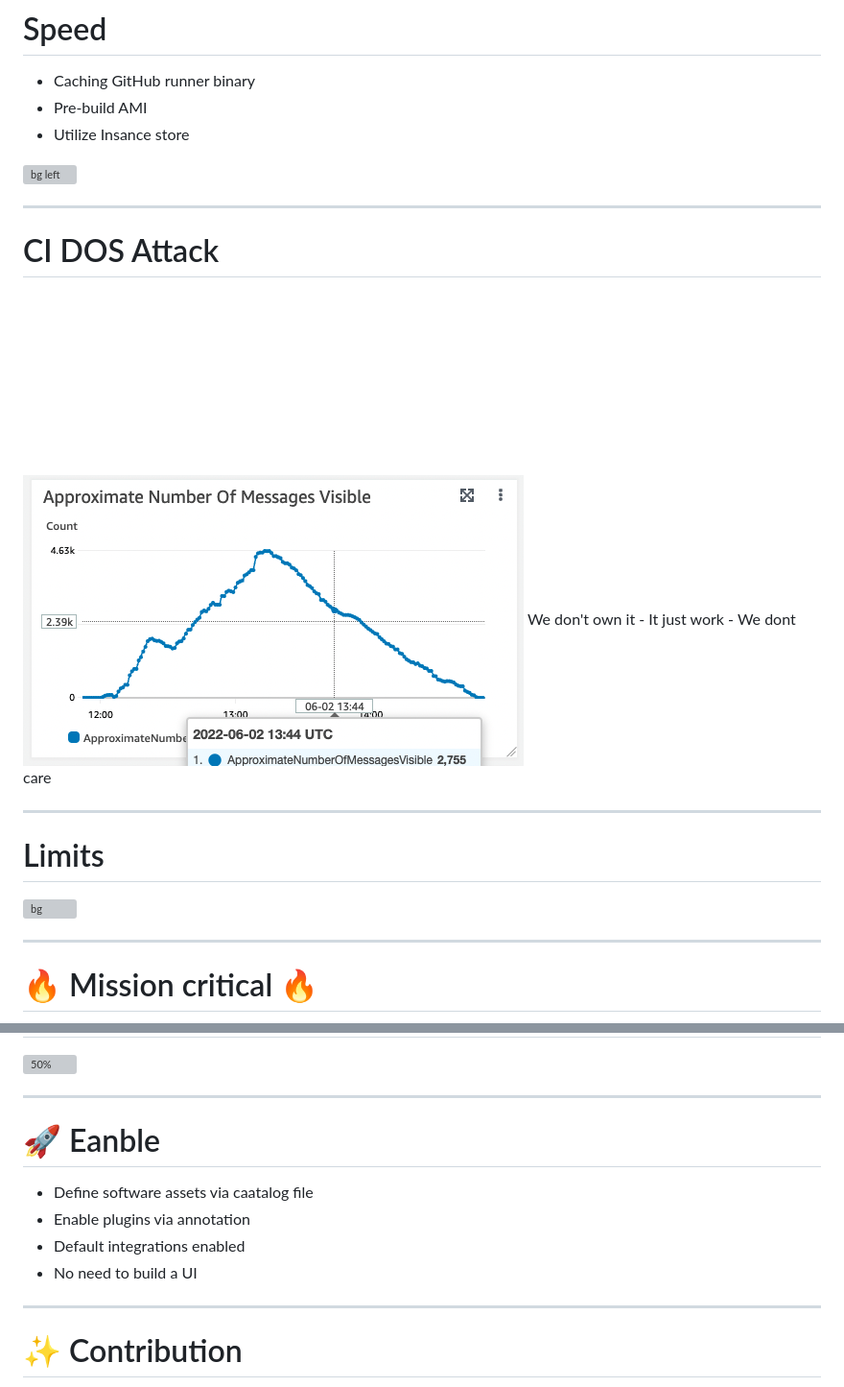
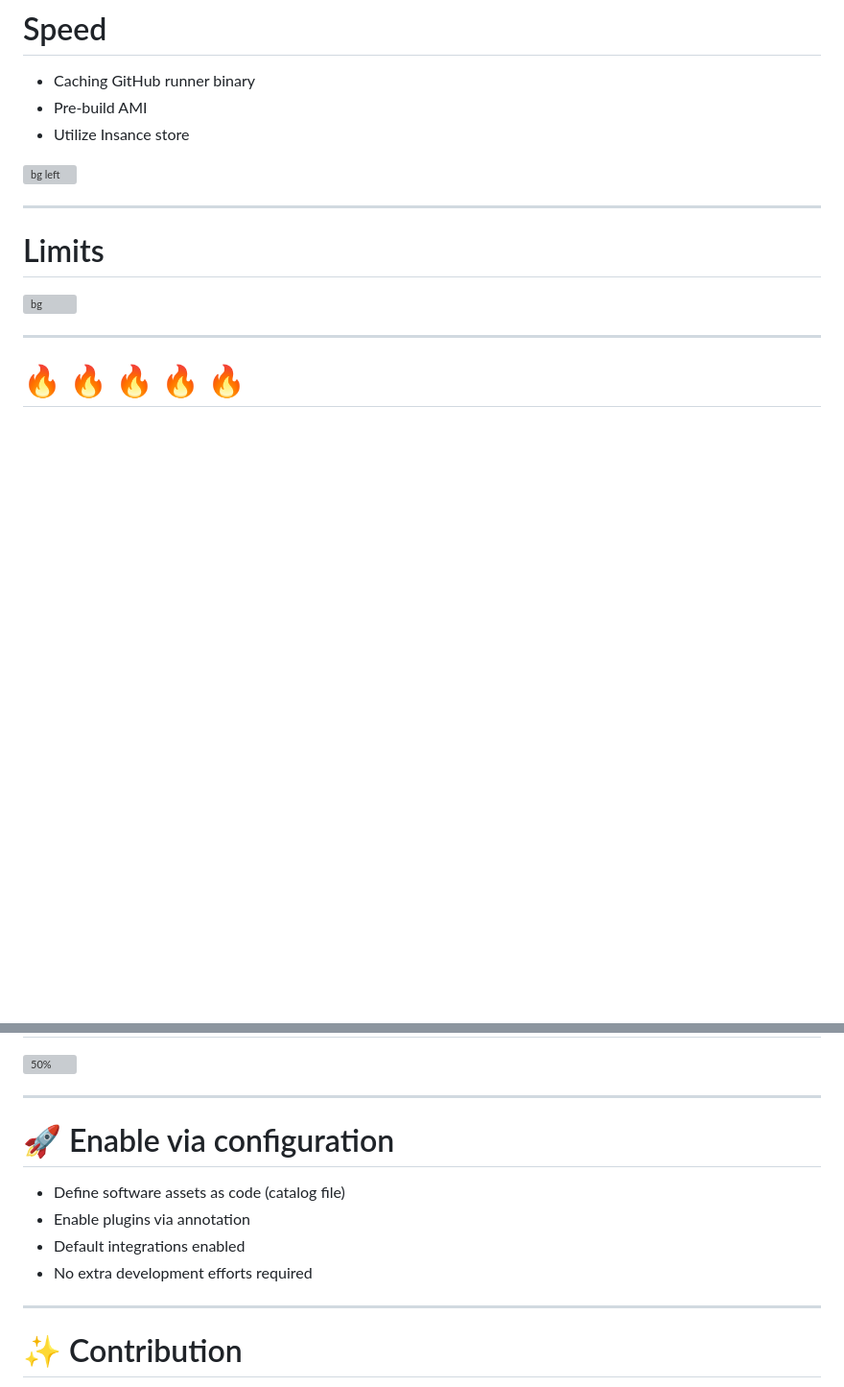
Before and after one commit to npalm/2023-10-06-devopsdays-madrid, a Markdown page: slides.md, 2 parts joined by grey strips. Shown: that part at 96% size. GitHub-like rendering; blank space fills up the shorter version; grey boxes are pictures that could not be loaded.

```diff
--- a/slides.md
+++ b/slides.md
@@ -587,33 +614,6 @@ _color: #93C2F8
 
 ---
 
-<!--
-_backgroundColor:  #002C77
-_color: #93C2F8
--->
-
-# CI DOS Attack
-
-<style scoped>
-section {
-  text-align: center;
-}
-</style>
-
-<br>
-<br>
-<br>
-<br>
-<br>
-<br>
-<br>
-<br>
-
-![bg 50%](assets/sqs-graph.png)
-We don't own it - It just work - We dont care
-
----
-
 # Limits
 
 ![bg](assets/rate-limit.jpeg)
@@ -626,6 +626,6 @@ _backgroundColor:  red
 _color: yellow
 -->
 
-# <!-- fit --> 🔥 Mission critical 🔥
+# <!-- fit --> 🔥 🔥 🔥 🔥 🔥
 
 
@@ -740,12 +715,12 @@ _backgroundColor: #000000
 _color: #0072DA
 -->
 
-# 🚀 Eanble
+# 🚀 Enable via configuration
 
-- Define software assets via caatalog file
+- Define software assets as code (catalog file)
 - Enable plugins via annotation
 - Default integrations enabled
-- No need to build a UI
+- No extra development efforts required
 
 ---
 
```
Also changed, not shown: other parts of slides.md (+49 -47 lines), assets/chatgpt.png (added), assets/lambda.png (added), assets/robot.jpg (added), 9 other files.
